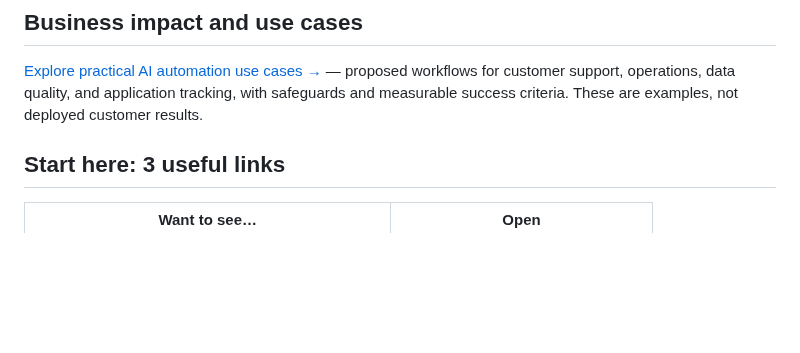
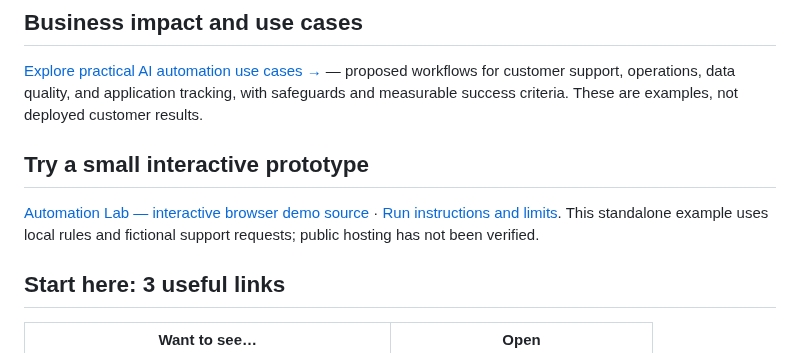
Before and after one commit to AshtonCodes316/AshtonCodes316, a Markdown page: docs/recruiter.md, the part around the change. Drawn GitHub-style; blank space fills up the shorter version.

Commit message:
docs: feature interactive automation lab

```diff
--- a/docs/recruiter.md
+++ b/docs/recruiter.md
@@ -13,6 +13,10 @@ I combine business operations and customer-facing management experience with han
 ## Business impact and use cases
 
 [Explore practical AI automation use cases →](business-automation.md) — proposed workflows for customer support, operations, data quality, and application tracking, with safeguards and measurable success criteria. These are examples, not deployed customer results.
+
+## Try a small interactive prototype
+
+[Automation Lab — interactive browser demo source](automation-lab/index.html) · [Run instructions and limits](automation-lab/README.md). This standalone example uses local rules and fictional support requests; public hosting has not been verified.
 
 ## Start here: 3 useful links
 
```
